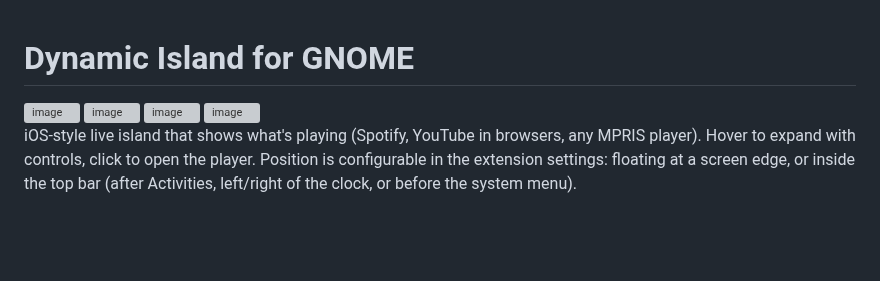
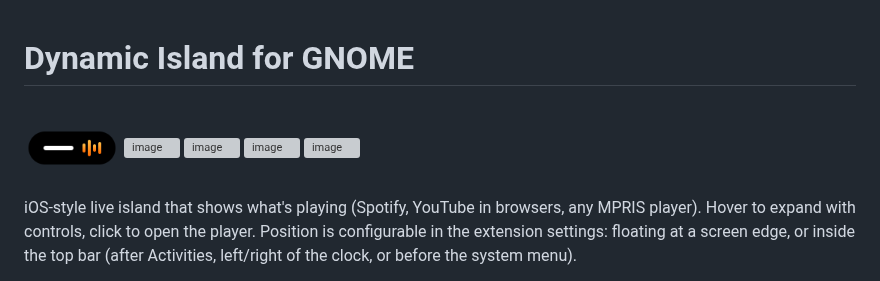
Before and after one commit to basskibo/linux_dynamic_island, a Markdown page: README.md, the part around the change. Rendered like a GitHub page; pictures changed too: icon.png (added); blank space fills up the shorter version; grey boxes are pictures that could not be loaded.

Commit message:
Add extension icon
Co-Authored-By: Claude Opus 5.5 <noreply@anthropic.com>

```diff
--- a/README.md
+++ b/README.md
@@ -1,4 +1,6 @@
 # Dynamic Island for GNOME
+
+<img src="icon.png" width="96" alt="">
 
 <img width="500" height="269" alt="image" src="https://github.com/user-attachments/assets/39bb63b9-f8fb-444c-bd9d-0f3f877631af" />
 <img width="500" height="269" alt="image" src="https://github.com/user-attachments/assets/10144d60-060b-4ad1-964d-82738655068a" />
```
Also changed, not shown: 1 other file.
